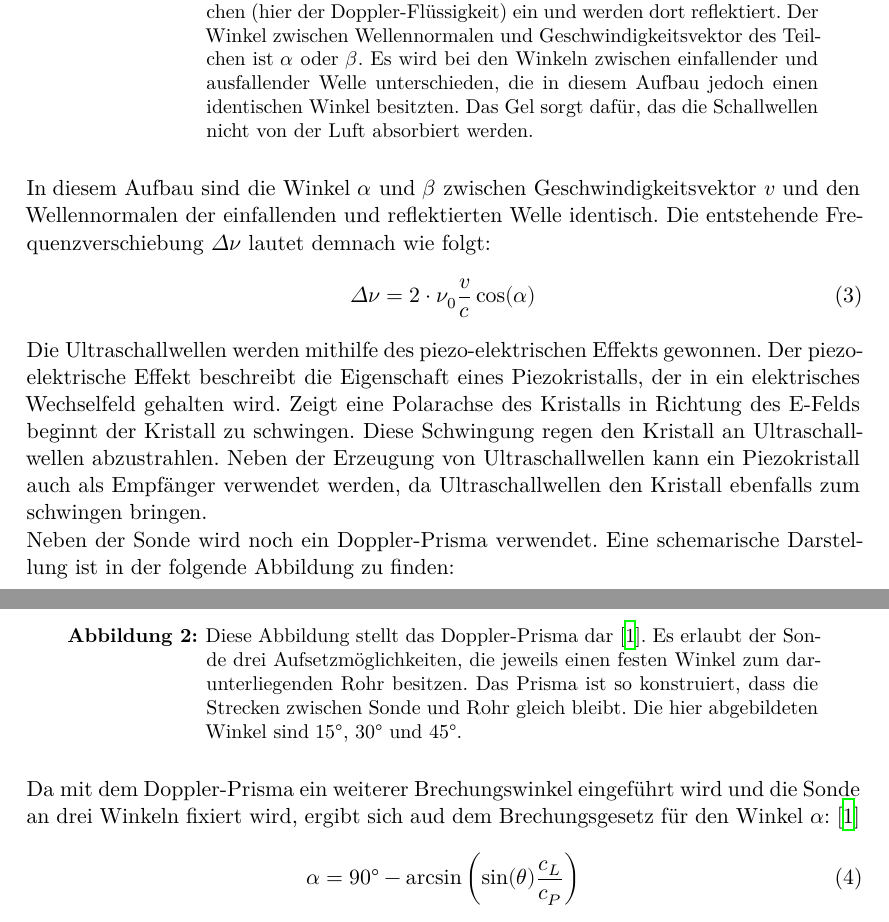
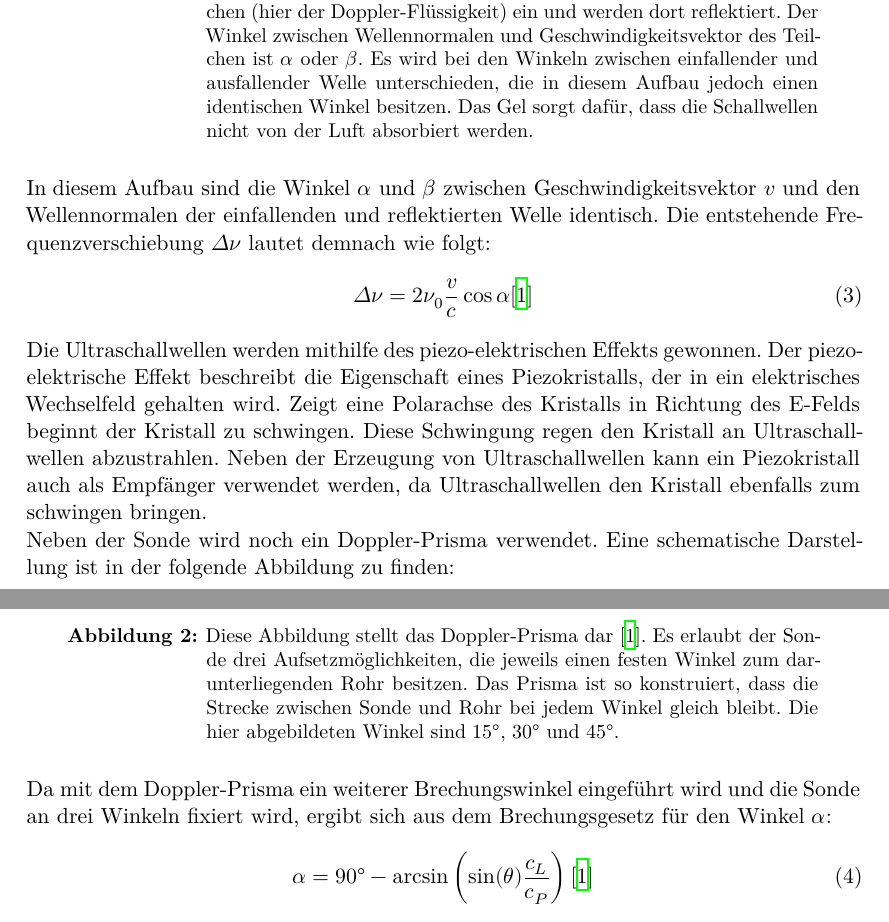
Before and after one commit to paul-stoerbrock/Praktikum, a LaTeX document (V903/V903.tex): two parts of pages 4 and 5 of 14, joined at a grey line, cut so that both start at the same text. Compiled offline with XeLaTeX.

Commit message:
fixed some grammar problems

```diff
--- a/V903/V903.tex
+++ b/V903/V903.tex
@@ -49,34 +49,34 @@
     \includegraphics[width=0.5\linewidth]{images/Schema.jpg}
     \caption{In dieser schematischen Darstellung der Doppler-Sonographie \cite{V903} ist eine Sonde dagestellt. Diese beinhaltet einen Sender und einen Empfänger von Ultraschallwellen.
     Die Wellen fallen in einen Fluss von Teilchen (hier der Doppler-Flüssigkeit) ein und werden dort reflektiert. Der Winkel zwischen Wellennormalen und Geschwindigkeitsvektor des Teilchen ist $\alpha$
-    oder $\beta$. Es wird bei den Winkeln zwischen einfallender und ausfallender Welle unterschieden, die in diesem Aufbau jedoch einen identischen Winkel besitzten. Das Gel sorgt dafür,
-    das die Schallwellen nicht von der Luft absorbiert werden.}
+    oder $\beta$. Es wird bei den Winkeln zwischen einfallender und ausfallender Welle unterschieden, die in diesem Aufbau jedoch einen identischen Winkel besitzen. Das Gel sorgt dafür,
+    dass die Schallwellen nicht von der Luft absorbiert werden.}
     \label{fig:1}
 \end{figure}
 
     \flushleft{In\;}\justifying diesem Aufbau sind die Winkel $\alpha$ und $\beta$ zwischen Geschwindigkeitsvektor $v$ und den Wellennormalen der einfallenden und reflektierten Welle identisch. Die
     entstehende Frequenzverschiebung $\Delta\nu$ lautet demnach wie folgt:
     \begin{align}
-        \Delta\nu &= 2\cdot \nu_0 \frac{v}{c} \cos(\alpha) \label{eq:3}
+        \Delta\nu &= 2 \nu_0 \frac{v}{c} \cos \alpha \label{eq:3} \text{\cite{V903}}
     \end{align}
     \flushleft{Die\;}\justifying Ultraschallwellen werden mithilfe des piezo-elektrischen Effekts gewonnen. Der piezo-elektrische Effekt beschreibt die Eigenschaft eines Piezokristalls,
     der in ein elektrisches Wechselfeld gehalten wird. Zeigt eine Polarachse des Kristalls in Richtung des E-Felds beginnt der Kristall zu schwingen. Diese Schwingung regen den Kristall an
     Ultraschallwellen abzustrahlen.
     Neben der Erzeugung von Ultraschallwellen kann ein Piezokristall auch als Empfänger verwendet werden, da Ultraschallwellen den Kristall ebenfalls zum schwingen bringen.\\
-    Neben der Sonde wird noch ein Doppler-Prisma verwendet. Eine schemarische Darstellung ist in der folgende Abbildung zu finden:
+    Neben der Sonde wird noch ein Doppler-Prisma verwendet. Eine schematische Darstellung ist in der folgende Abbildung zu finden:
 
 \begin{figure}[H]
     \centering
     \includegraphics[width=0.35\linewidth]{images/Winkel.jpg}
     \caption{Diese Abbildung stellt das Doppler-Prisma dar \cite{V903}. Es erlaubt der Sonde drei Aufsetzmöglichkeiten, die jeweils einen festen Winkel zum darunterliegenden Rohr besitzen. Das
-    Prisma ist so konstruiert, dass die Strecken zwischen Sonde und Rohr gleich bleibt. Die hier abgebildeten Winkel sind \SI{15}{\degree}, \SI{30}{\degree} und \SI{45}{\degree}.}
+    Prisma ist so konstruiert, dass die Strecke zwischen Sonde und Rohr bei jedem Winkel gleich bleibt. Die hier abgebildeten Winkel sind \SI{15}{\degree}, \SI{30}{\degree} und \SI{45}{\degree}.}
     \label{fig:2}
 \end{figure}
 
-    \flushleft{Da\;}\justifying mit dem Doppler-Prisma ein weiterer Brechungswinkel eingeführt wird und die Sonde an drei Winkeln fixiert wird, ergibt sich aud dem Brechungsgesetz
-    für den Winkel $\alpha$: \cite{V903}
+    \flushleft{Da\;}\justifying mit dem Doppler-Prisma ein weiterer Brechungswinkel eingeführt wird und die Sonde an drei Winkeln fixiert wird, ergibt sich aus dem Brechungsgesetz
+    für den Winkel $\alpha$:
     \begin{align}
-        \alpha &= \text{\SI{90}{\degree}} - \arcsin\left( \sin(\theta) \frac{c_L}{c_P} \right) \label{eq:4}
+        \alpha &= \text{\SI{90}{\degree}} - \arcsin\left( \sin(\theta) \frac{c_L}{c_P} \right) \label{eq:4} \text{\cite{V903}}
     \end{align}
     \flushleft{Hier\;}\justifying beschreibt der Winkel $\theta$ einen der drei fixierten Winkel \SI{15}{\degree}, \SI{30}{\degree}, oder \SI{45}{\degree}. $c_L$ ist die Schallgeschwindigkeit
     in der Doppler-Flüssigkeit und $c_P$ ist die Schallgeschwindigkeit des Prismenmaterials.
```
Also changed, not shown: V903/V903.tex (16 more changed lines).
